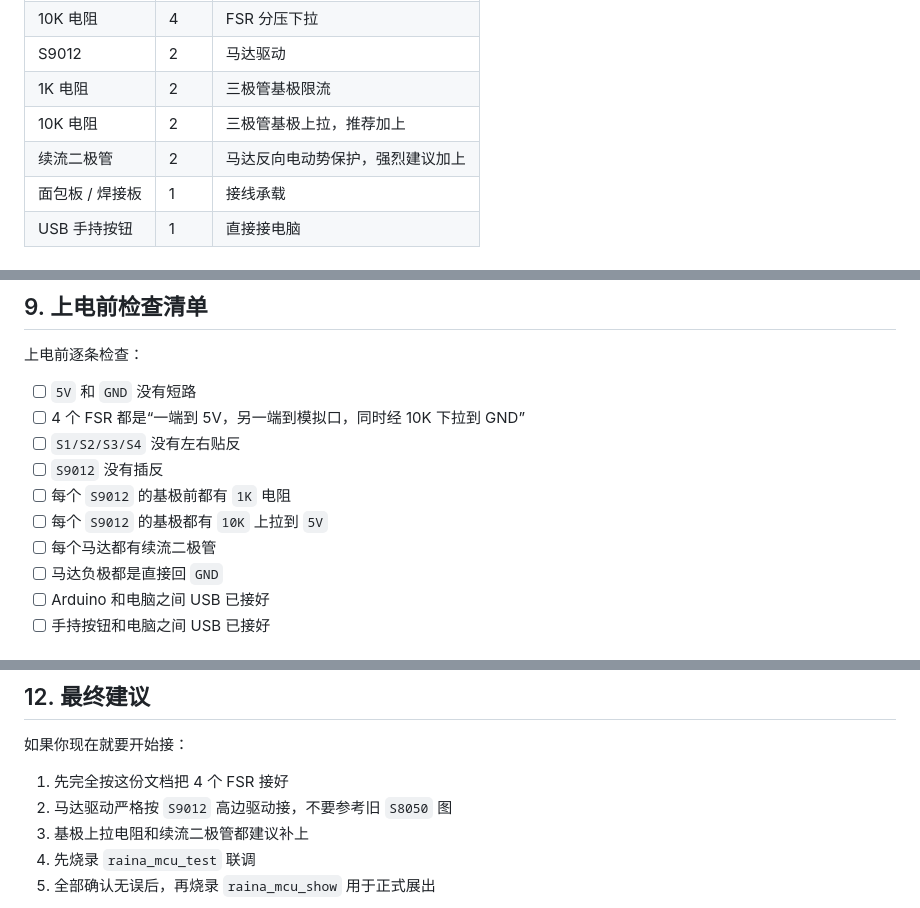
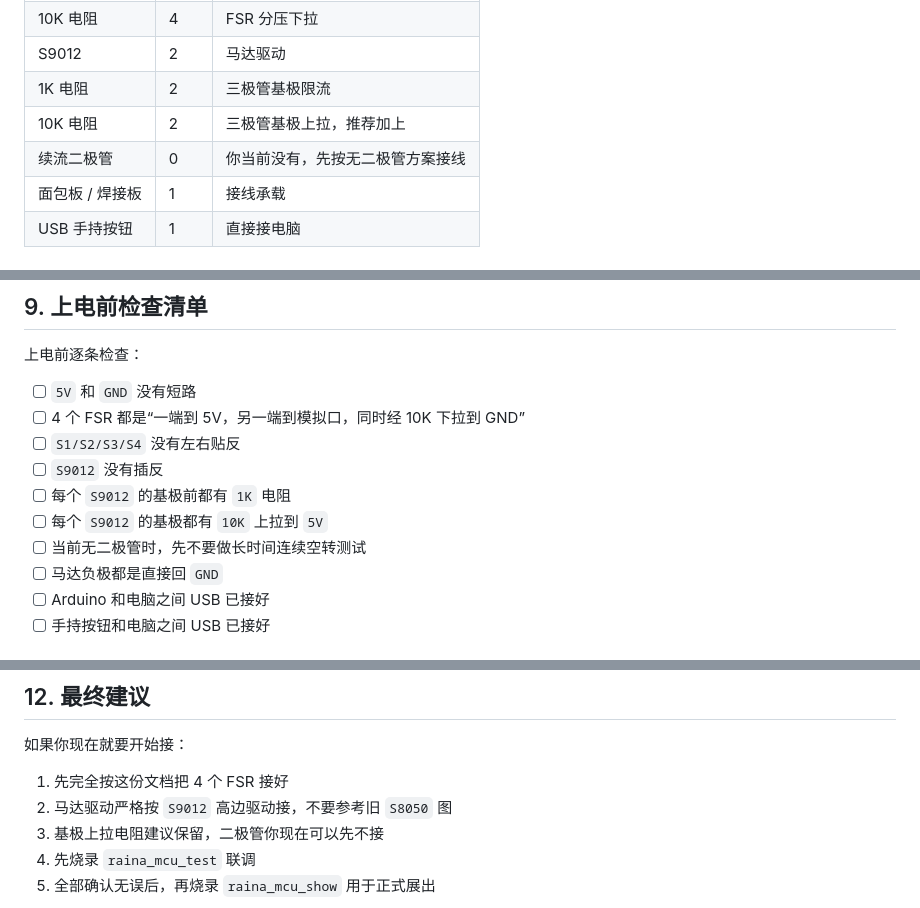
Before and after one commit to nairoinori-eng/raina-project, a Markdown page: mcu/完整接线方案.md, 3 parts joined by grey strips. Rendered like a GitHub page.

```diff
--- a/mcu/完整接线方案.md
+++ b/mcu/完整接线方案.md
@@ -49,7 +49,7 @@ const bool MOTOR_ACTIVE_LOW = true;
 | S9012 | 2 | 马达驱动 |
 | 1K 电阻 | 2 | 三极管基极限流 |
 | 10K 电阻 | 2 | 三极管基极上拉，推荐加上 |
-| 续流二极管 | 2 | 马达反向电动势保护，强烈建议加上 |
+| 续流二极管 | 0 | 你当前没有，先按无二极管方案接线 |
 | 面包板 / 焊接板 | 1 | 接线承载 |
 | USB 手持按钮 | 1 | 直接接电脑 |
 
@@ -294,7 +298,7 @@ Arduino -> 电脑(USB Serial)
 - [ ] `S9012` 没有插反
 - [ ] 每个 `S9012` 的基极前都有 `1K` 电阻
 - [ ] 每个 `S9012` 的基极都有 `10K` 上拉到 `5V`
-- [ ] 每个马达都有续流二极管
+- [ ] 当前无二极管时，先不要做长时间连续空转测试
 - [ ] 马达负极都是直接回 `GND`
 - [ ] Arduino 和电脑之间 USB 已接好
 - [ ] 手持按钮和电脑之间 USB 已接好
@@ -374,7 +385,7 @@ MOTOR_STOP
 
 1. 先完全按这份文档把 4 个 FSR 接好
 2. 马达驱动严格按 `S9012` 高边驱动接，不要参考旧 `S8050` 图
-3. 基极上拉电阻和续流二极管都建议补上
+3. 基极上拉电阻建议保留，二极管你现在可以先不接
 4. 先烧录 `raina_mcu_test` 联调
 5. 全部确认无误后，再烧录 `raina_mcu_show` 用于正式展出
 
```
Also changed, not shown: other parts of mcu/完整接线方案.md (+25 -14 lines).
